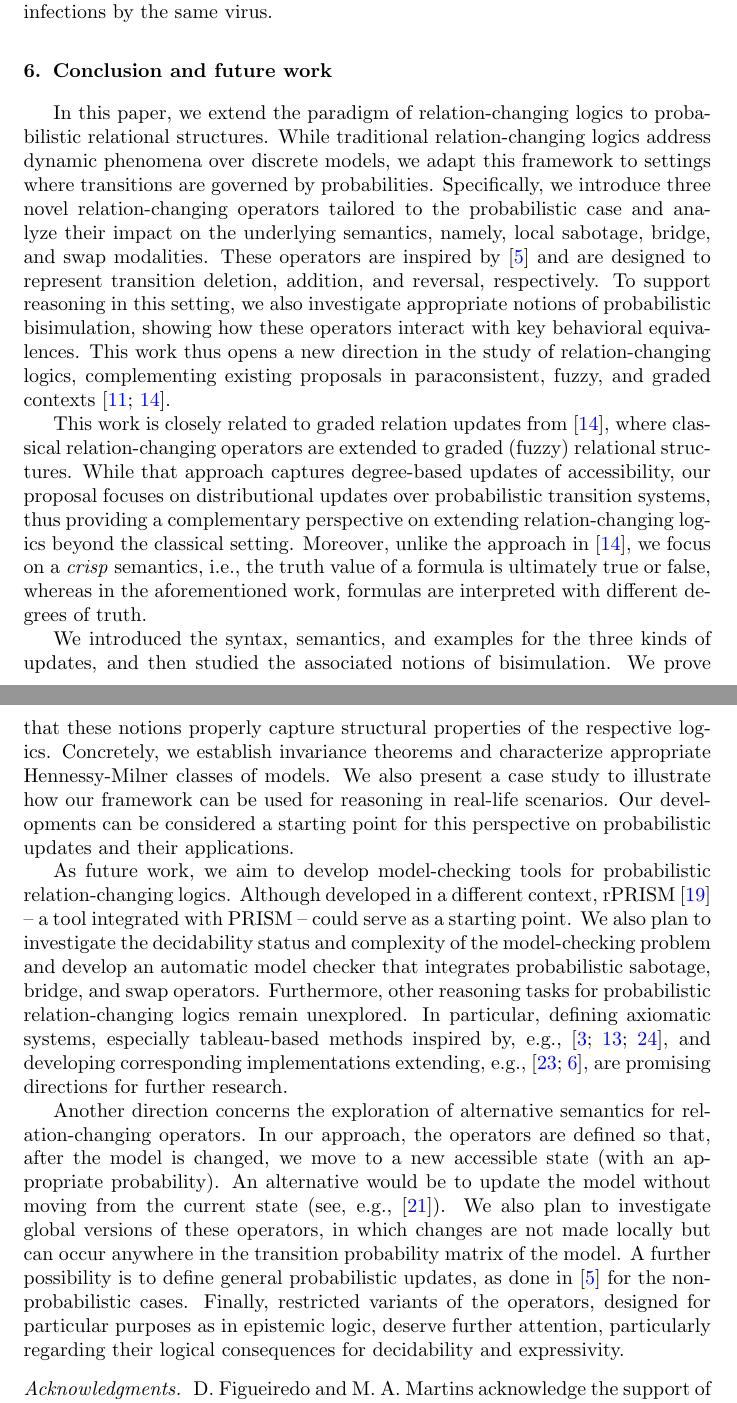
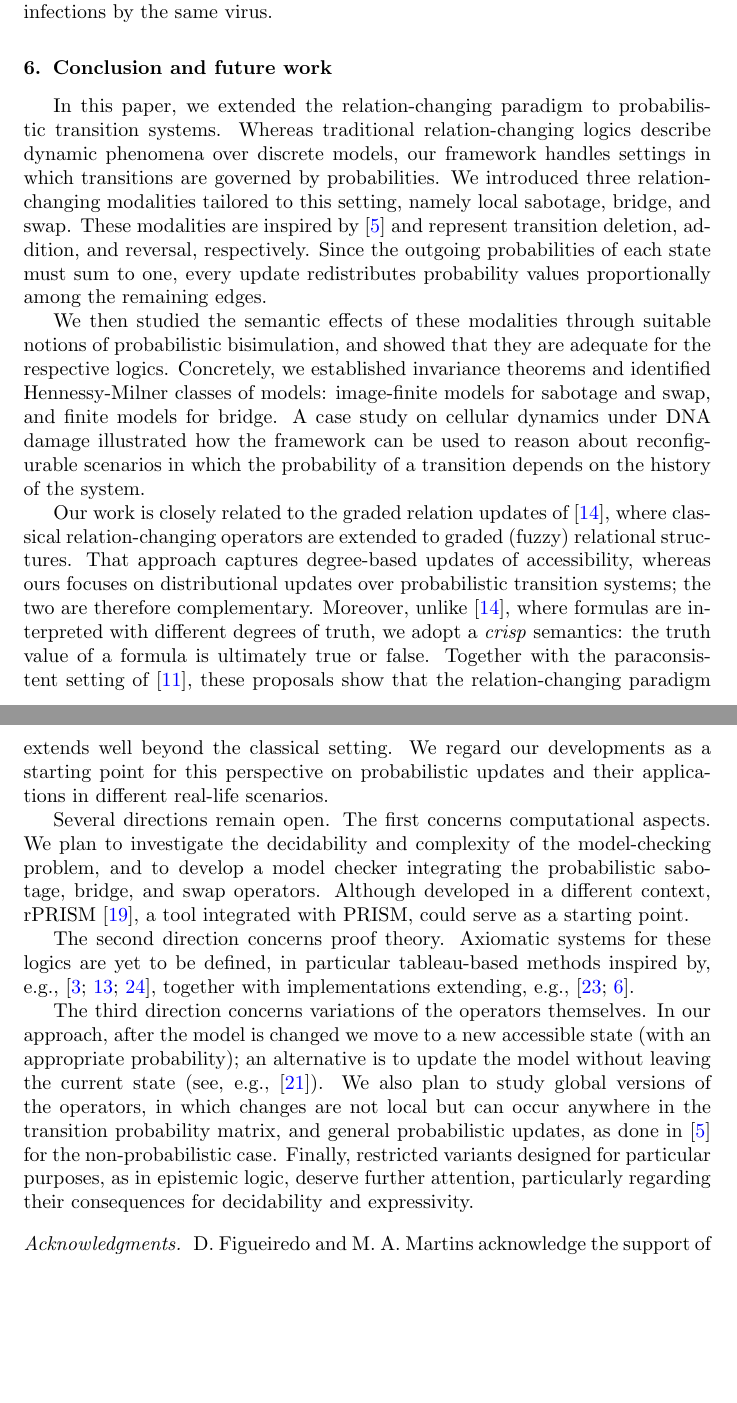
Before and after one commit to rfervari/jlamp2026, a LaTeX paper (main.tex, which reads sections/conclusion.tex): two parts of pages 21 and 22 of 25, joined at a grey line, cut so that both start at the same text, the shorter picture padded with empty space. Compiled offline with pdfLaTeX.

Commit message:
conclusion

```diff
--- a/sections/conclusion.tex
+++ b/sections/conclusion.tex
@@ -1,14 +1,15 @@
 \section{Conclusion and future work}\label{sec:final}
 
-In this paper, we extend the paradigm of relation-changing logics to probabilistic relational structures. While traditional relation-changing logics address dynamic phenomena over discrete models, we adapt this framework to settings where transitions are governed by probabilities. Specifically, we introduce three novel relation-changing operators tailored to the probabilistic case and analyze their impact on the underlying semantics, namely, local sabotage, bridge, and swap modalities. These operators are inspired by~\cite{ArecesFH15} and are designed to represent transition deletion, addition, and reversal, respectively. To support reasoning in this setting, we also investigate appropriate notions of probabilistic bisimulation, showing how these operators interact with key behavioral equivalences. This work thus opens a new direction in the study of relation-changing logics, complementing existing proposals in paraconsistent, fuzzy, and graded contexts~\cite{CostaFM23,FFM25}.
+In this paper, we extended the relation-changing paradigm to probabilistic transition systems. Whereas traditional relation-changing logics describe dynamic phenomena over discrete models, our framework handles settings in which transitions are governed by probabilities. We introduced three relation-changing modalities tailored to this setting, namely local sabotage, bridge, and swap. These modalities are inspired by~\cite{ArecesFH15} and represent transition deletion, addition, and reversal, respectively. Since the outgoing probabilities of each state must sum to one, every update redistributes probability values  proportionally among the remaining edges.
 
-This work is closely related to graded relation updates from~\cite{FFM25}, where classical relation-changing operators are extended to graded (fuzzy) relational structures. While that approach captures degree-based updates of accessibility, our proposal focuses on distributional updates over probabilistic transition systems, thus providing a complementary perspective on extending relation-changing logics beyond the classical setting. Moreover, unlike the approach in~\cite{FFM25}, we focus on a \emph{crisp} semantics, i.e., the truth value of a formula is ultimately true or false, whereas in the aforementioned work, formulas are interpreted with different degrees of truth.
+We then studied the semantic effects of these modalities through suitable notions of probabilistic bisimulation, and showed that they are adequate for the respective logics. Concretely, we established invariance theorems and identified Hennessy-Milner classes of models: image-finite models for sabotage and swap, and finite models for bridge. A case study on cellular dynamics under DNA damage illustrated how the framework can be used to reason about reconfigurable scenarios in which the probability of a transition depends on the history of the system.
 
-We introduced the syntax, semantics, and examples for the three kinds of updates, and then studied the associated notions of bisimulation. We prove that these notions properly capture structural properties of the respective logics. Concretely, we establish invariance theorems and characterize appropriate Hennessy-Milner classes of models. We also present a case study to illustrate how our framework can be used for reasoning in real-life scenarios.
-Our developments can be considered a starting point for this perspective on probabilistic updates and their applications.
+Our work is closely related to the graded relation updates of~\cite{FFM25}, where classical relation-changing operators are extended to graded (fuzzy) relational structures. That approach captures degree-based updates of accessibility, whereas ours focuses on distributional updates over probabilistic transition systems; the two are therefore complementary. Moreover, unlike~\cite{FFM25}, where formulas are interpreted with different degrees of truth, we adopt a \emph{crisp} semantics: the truth value of a formula is ultimately true or false. Together with the paraconsistent setting of~\cite{CostaFM23}, these proposals show that the relation-changing paradigm extends well beyond the classical setting. We regard our developments as a starting point for this perspective on probabilistic updates and their applications in different real-life scenarios.
 
-As future work, we aim to develop model-checking tools for probabilistic relation-changing logics. Although developed in a different context, rPRISM~\cite{FRMC19} -- a tool integrated with PRISM -- could serve as a starting point. We also plan to investigate the decidability status and complexity of the model-checking problem and develop an automatic model checker that integrates probabilistic sabotage, bridge, and swap operators. Furthermore, other reasoning tasks for probabilistic relation-changing logics remain unexplored. In particular, defining axiomatic systems, especially tableau-based methods inspired by, e.g.,~\cite{ArecesFH13,Fervari14,KozhemiachenkoS26}, and developing corresponding implementations extending, e.g.,~\cite{HoffmannA09,ArecesFHM16}, are promising directions for further research.
+Several directions remain open. The first concerns computational aspects. We plan to investigate the decidability and complexity of the model-checking problem, and to develop a  model checker integrating the probabilistic sabotage, bridge, and swap operators. Although developed in a different context, rPRISM~\cite{FRMC19}, a tool integrated with PRISM, could serve as a starting point.
 
-Another direction concerns the exploration of alternative semantics for rel\-ation-changing operators. In our approach, the operators are defined so that, after the model is changed, we move to a new accessible state (with an appropriate probability). An alternative would be to update the model without moving from the current state (see, e.g.,~\cite{GierasimczukKV09}). We also plan to investigate global versions of these operators, in which changes are not made locally but can occur anywhere in the transition probability matrix of the model. A further possibility is to define general probabilistic updates, as done in~\cite{ArecesFH15} for the non-probabilistic cases. Finally, restricted variants of the operators, designed for particular purposes as in epistemic logic, deserve further attention, particularly regarding their logical consequences for decidability and expressivity.
+The second direction concerns proof theory. Axiomatic systems for these logics are yet to be defined, in particular tableau-based methods inspired by, e.g.,~\cite{ArecesFH13,Fervari14,KozhemiachenkoS26}, together with implementations extending, e.g.,~\cite{HoffmannA09,ArecesFHM16}.
+
+The third direction concerns variations of the operators themselves. In our approach, after the model is changed we move to a new accessible state (with an appropriate probability); an alternative is to update the model without leaving the current state (see, e.g.,~\cite{GierasimczukKV09}). We also plan to study global versions of the operators, in which changes are not local but can occur anywhere in the transition probability matrix, and general probabilistic updates, as done in~\cite{ArecesFH15} for the non-probabilistic case. Finally, restricted variants designed for particular purposes, as in epistemic logic, deserve further attention, particularly regarding their consequences for decidability and expressivity.
 
 % Finally, we intend to explore the existence of a Hennessy-Milner theorem for finite models concerning our definition of bisimulation in the probabilistic setting, as well as in the model changing case.
```
